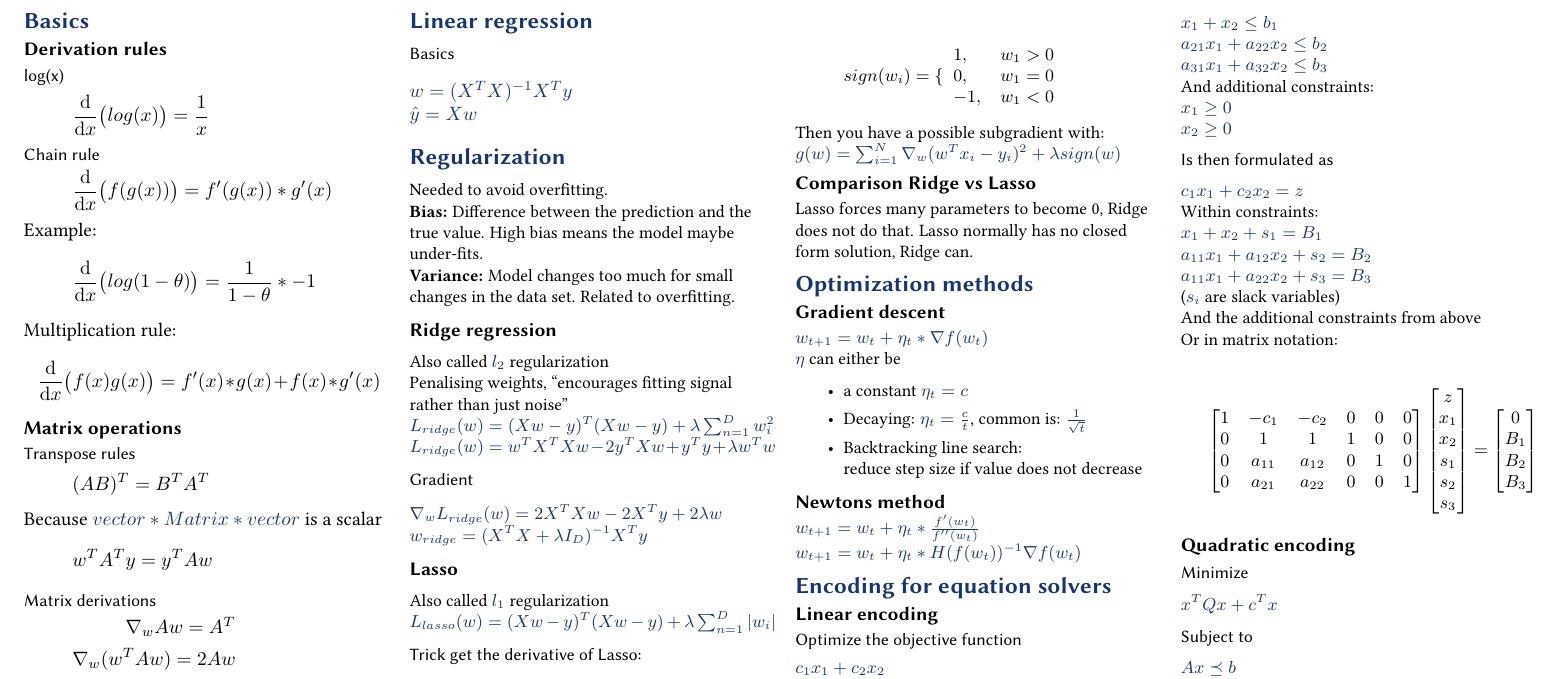
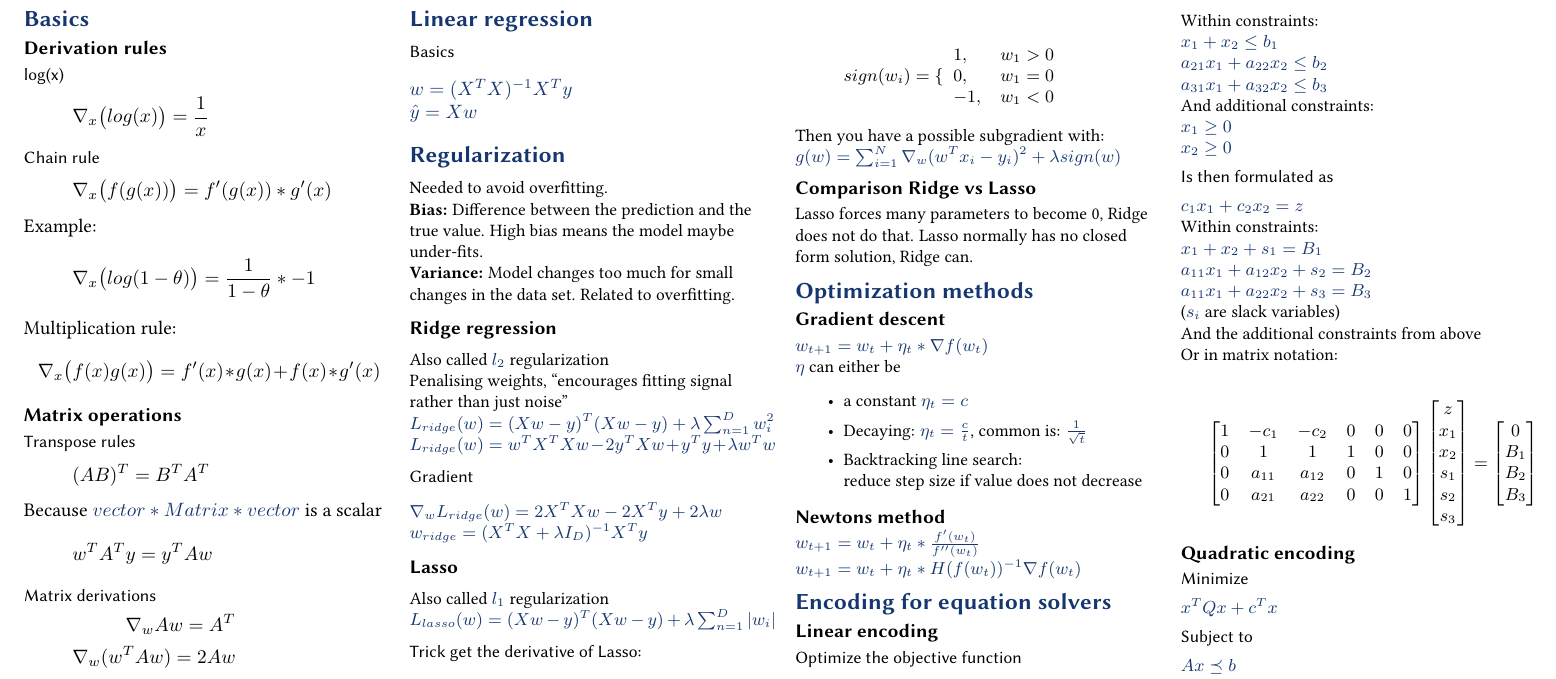
Before and after one commit to BacLuc/fund-data-science-cheat-sheet, a LaTeX document (tex/main.tex, which reads tex/sections/01-basics.tex): part of the page, cut so that both start at the same text. Compiled offline with pdfLaTeX.

Commit message:
01-basics.tex: use nabla instead of fraction to indicate derivative

```diff
--- a/tex/sections/01-basics.tex
+++ b/tex/sections/01-basics.tex
@@ -2,20 +2,19 @@
 \subsection{Derivation rules}
 \subsubsection{log(x)}
 \begin{equation}
-	\frac{\mathrm{d}}{\mathrm{d} x}\big( log(x) \big) = \frac{1}{x}
+	\nabla_{x}\big( log(x) \big) = \frac{1}{x}
 \end{equation}
 \subsubsection{Chain rule}
 \begin{equation}
-	\frac{\mathrm{d}}{\mathrm{d} x}\big( f(g(x)) \big) = f'(g(x))*g'(x)
+	\nabla_{x}\big( f(g(x)) \big) = f'(g(x))*g'(x)
 \end{equation}
 Example:
 \begin{equation}
-	\frac{\mathrm{d}}{\mathrm{d} x}\big( log(1-\theta) \big) = \frac{1}{1-\theta}*-
-	1
+	\nabla_{x}\big( log(1-\theta) \big) = \frac{1}{1-\theta}*- 1
 \end{equation}
 Multiplication rule:
 \begin{equation}
-	\frac{\mathrm{d}}{\mathrm{d} x}\big( f(x)g(x) \big) = f'(x)*g(x) + f(x)*g'(x)
+	\nabla_{x}\big( f(x)g(x) \big) = f'(x)*g(x) + f(x)*g'(x)
 \end{equation}
 \subsection{Matrix operations}
 \subsubsection{Transpose rules}
```
